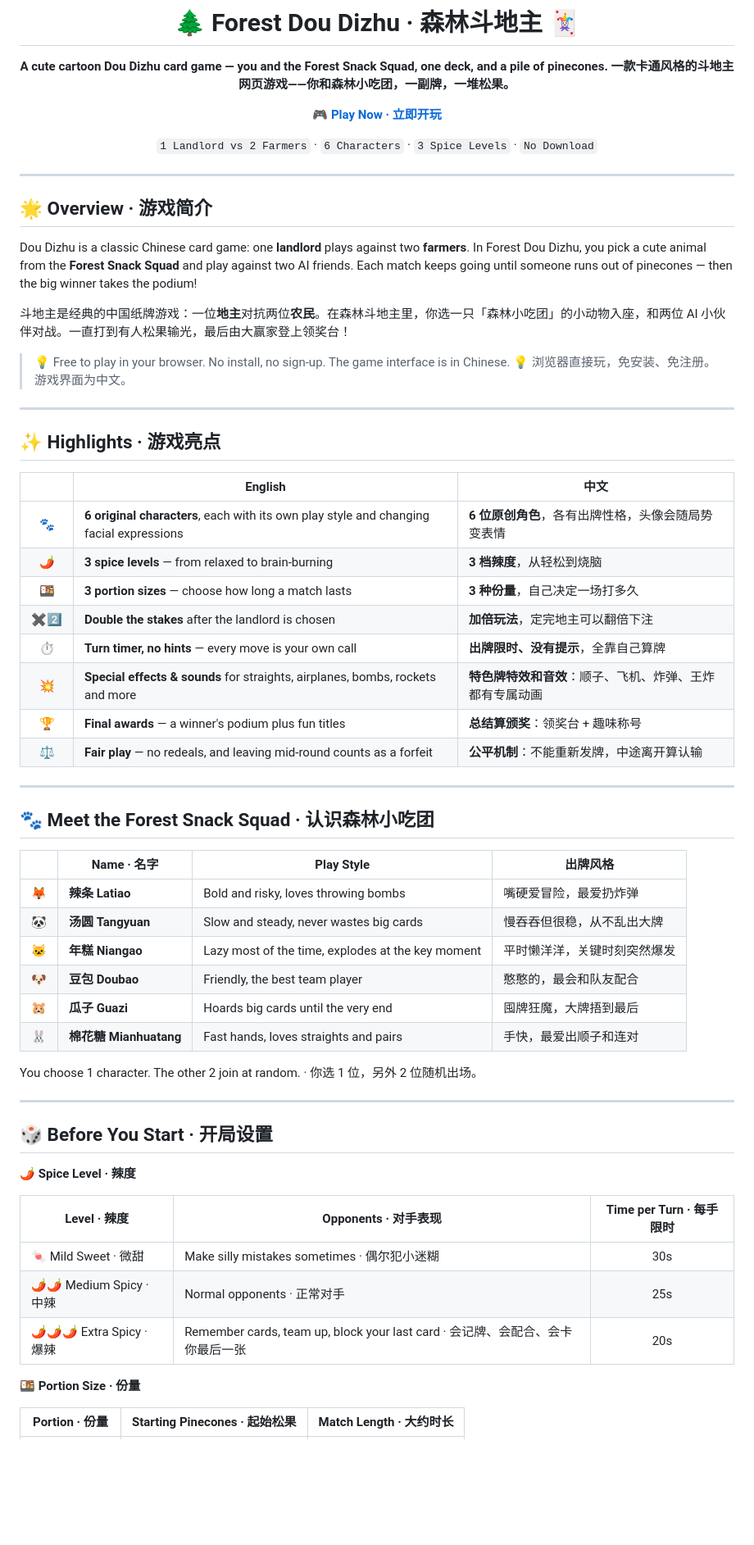
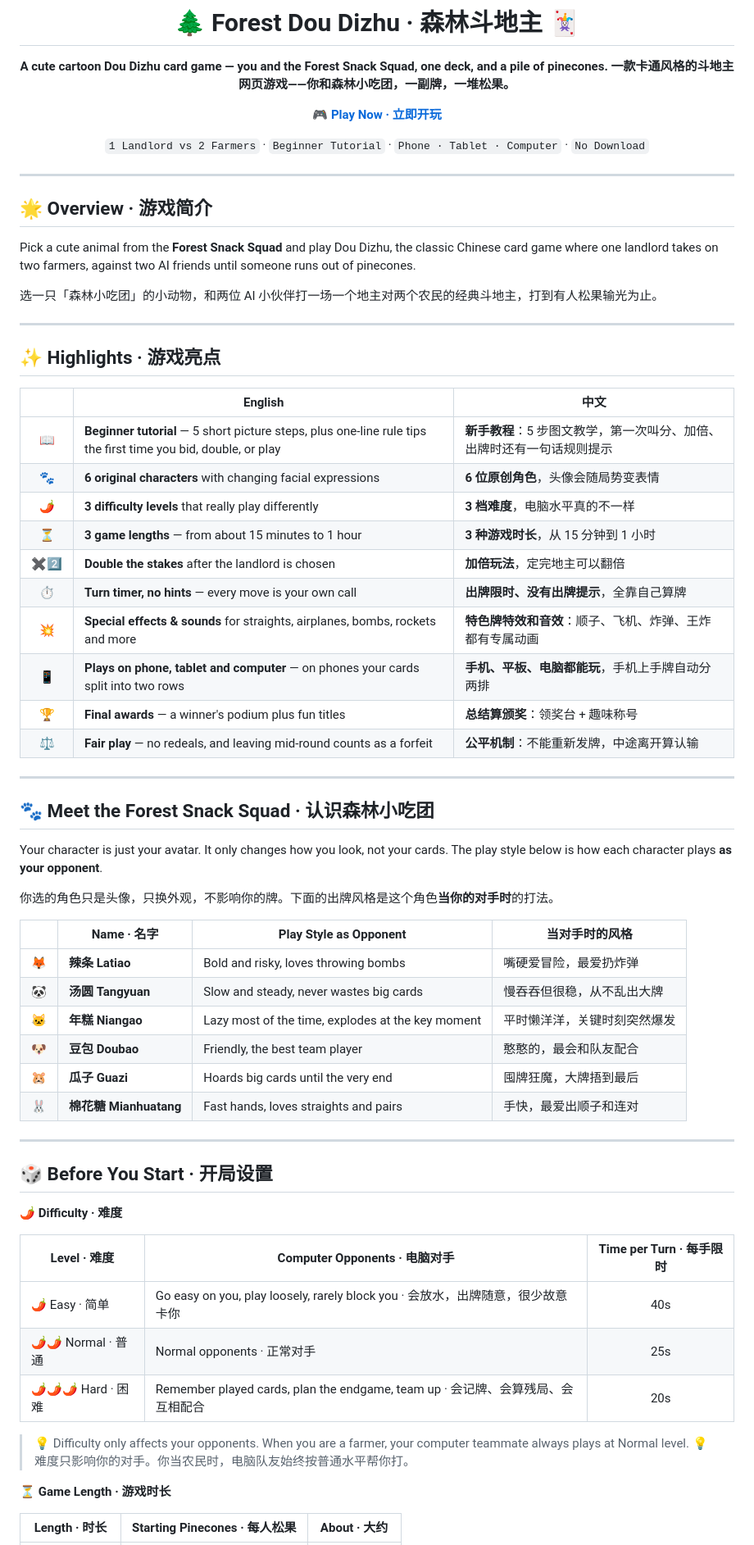
Before and after one commit to sf-ryanyan/Forestdoudizhu, a Markdown page: README.md, the part around one of its changes. Shown at 82% size. GitHub-like rendering; blank space fills up the shorter version.

```diff
--- a/README.md
+++ b/README.md
@@ -7,7 +7,7 @@
 
 🎮 **[Play Now · 立即开玩](https://sf-ryanyan.github.io/Forestdoudizhu/)**
 
-`1 Landlord vs 2 Farmers` · `6 Characters` · `3 Spice Levels` · `No Download`
+`1 Landlord vs 2 Farmers` · `Beginner Tutorial` · `Phone · Tablet · Computer` · `No Download`
 
 </div>
 
@@ -15,12 +15,9 @@
 
 ## 🌟 Overview · 游戏简介
 
-Dou Dizhu is a classic Chinese card game: one **landlord** plays against two **farmers**. In Forest Dou Dizhu, you pick a cute animal from the **Forest Snack Squad** and play against two AI friends. Each match keeps going until someone runs out of pinecones — then the big winner takes the podium!
+Pick a cute animal from the **Forest Snack Squad** and play Dou Dizhu, the classic Chinese card game where one landlord takes on two farmers, against two AI friends until someone runs out of pinecones.
 
-斗地主是经典的中国纸牌游戏：一位**地主**对抗两位**农民**。在森林斗地主里，你选一只「森林小吃团」的小动物入座，和两位 AI 小伙伴对战。一直打到有人松果输光，最后由大赢家登上领奖台！
-
-> 💡 Free to play in your browser. No install, no sign-up. The game interface is in Chinese.
-> 💡 浏览器直接玩，免安装、免注册。游戏界面为中文。
+选一只「森林小吃团」的小动物，和两位 AI 小伙伴打一场一个地主对两个农民的经典斗地主，打到有人松果输光为止。
 
 ---
 
@@ -28,12 +25,14 @@ Dou Dizhu is a classic Chinese card game: one **landlord** plays against two **f
 
 | | English | 中文 |
 |:-:|---|---|
-| 🐾 | **6 original characters**, each with its own play style and changing facial expressions | **6 位原创角色**，各有出牌性格，头像会随局势变表情 |
-| 🌶️ | **3 spice levels** — from relaxed to brain-burning | **3 档辣度**，从轻松到烧脑 |
-| 🍱 | **3 portion sizes** — choose how long a match lasts | **3 种份量**，自己决定一场打多久 |
-| ✖️2️⃣ | **Double the stakes** after the landlord is chosen | **加倍玩法**，定完地主可以翻倍下注 |
-| ⏱️ | **Turn timer, no hints** — every move is your own call | **出牌限时、没有提示**，全靠自己算牌 |
+| 📖 | **Beginner tutorial** — 5 short picture steps, plus one-line rule tips the first time you bid, double, or play | **新手教程**：5 步图文教学，第一次叫分、加倍、出牌时还有一句话规则提示 |
+| 🐾 | **6 original characters** with changing facial expressions | **6 位原创角色**，头像会随局势变表情 |
+| 🌶️ | **3 difficulty levels** that really play differently | **3 档难度**，电脑水平真的不一样 |
+| ⏳ | **3 game lengths** — from about 15 minutes to 1 hour | **3 种游戏时长**，从 15 分钟到 1 小时 |
+| ✖️2️⃣ | **Double the stakes** after the landlord is chosen | **加倍玩法**，定完地主可以翻倍 |
+| ⏱️ | **Turn timer, no hints** — every move is your own call | **出牌限时、没有出牌提示**，全靠自己算牌 |
 | 💥 | **Special effects & sounds** for straights, airplanes, bombs, rockets and more | **特色牌特效和音效**：顺子、飞机、炸弹、王炸都有专属动画 |
+| 📱 | **Plays on phone, tablet and computer** — on phones your cards split into two rows | **手机、平板、电脑都能玩**，手机上手牌自动分两排 |
 | 🏆 | **Final awards** — a winner's podium plus fun titles | **总结算颁奖**：领奖台 + 趣味称号 |
 | ⚖️ | **Fair play** — no redeals, and leaving mid-round counts as a forfeit | **公平机制**：不能重新发牌，中途离开算认输 |
 
@@ -41,7 +40,11 @@ Dou Dizhu is a classic Chinese card game: one **landlord** plays against two **f
 
 ## 🐾 Meet the Forest Snack Squad · 认识森林小吃团
 
-| | Name · 名字 | Play Style | 出牌风格 |
+Your character is just your avatar. It only changes how you look, not your cards. The play style below is how each character plays **as your opponent**.
+
+你选的角色只是头像，只换外观，不影响你的牌。下面的出牌风格是这个角色**当你的对手时**的打法。
+
+| | Name · 名字 | Play Style as Opponent | 当对手时的风格 |
 |:-:|---|---|---|
 | 🦊 | **辣条 Latiao** | Bold and risky, loves throwing bombs | 嘴硬爱冒险，最爱扔炸弹 |
 | 🐼 | **汤圆 Tangyuan** | Slow and steady, never wastes big cards | 慢吞吞但很稳，从不乱出大牌 |
@@ -50,21 +53,22 @@ Dou Dizhu is a classic Chinese card game: one **landlord** plays against two **f
 | 🐹 | **瓜子 Guazi** | Hoards big cards until the very end | 囤牌狂魔，大牌捂到最后 |
 | 🐰 | **棉花糖 Mianhuatang** | Fast hands, loves straights and pairs | 手快，最爱出顺子和连对 |
 
-You choose 1 character. The other 2 join at random. · 你选 1 位，另外 2 位随机出场。
-
 ---
 
 ## 🎲 Before You Start · 开局设置
 
-**🌶️ Spice Level · 辣度**
+**🌶️ Difficulty · 难度**
 
-| Level · 辣度 | Opponents · 对手表现 | Time per Turn · 每手限时 |
+| Level · 难度 | Computer Opponents · 电脑对手 | Time per Turn · 每手限时 |
 |---|---|:-:|
-| 🍬 Mild Sweet · 微甜 | Make silly mistakes sometimes · 偶尔犯小迷糊 | 30s |
-| 🌶️🌶️ Medium Spicy · 中辣 | Normal opponents · 正常对手 | 25s |
-| 🌶️🌶️🌶️ Extra Spicy · 爆辣 | Remember cards, team up, block your last card · 会记牌、会配合、会卡你最后一张 | 20s |
+| 🌶️ Easy · 简单 | Go easy on you, play loosely, rarely block you · 会放水，出牌随意，很少故意卡你 | 40s |
+| 🌶️🌶️ Normal · 普通 | Normal opponents · 正常对手 | 25s |
+| 🌶️🌶️🌶️ Hard · 困难 | Remember played cards, plan the endgame, team up · 会记牌、会算残局、会互相配合 | 20s |
 
-**🍱 Portion Size · 份量**
+> 💡 Difficulty only affects your opponents. When you are a farmer, your computer teammate always plays at Normal level.
+> 💡 难度只影响你的对手。你当农民时，电脑队友始终按普通水平帮你打。
 
-| Portion · 份量 | Starting Pinecones · 起始松果 | Match Length · 大约时长 |
+**⏳ Game Length · 游戏时长**
+
+| Length · 时长 | Starting Pinecones · 每人松果 | About · 大约 |
 |---|:-:|---|
```
Also changed, not shown: other parts of README.md (+19 -17 lines).
